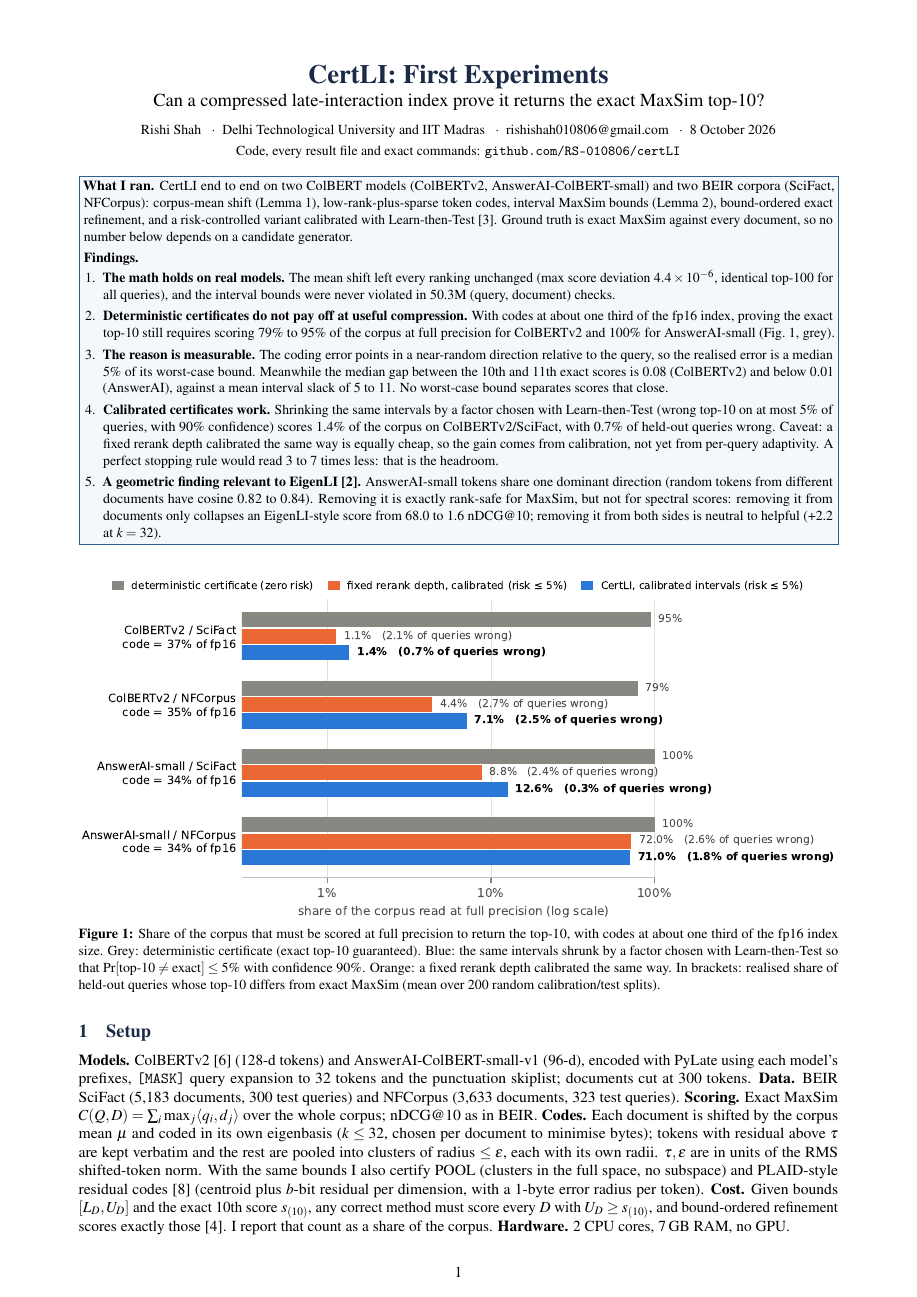
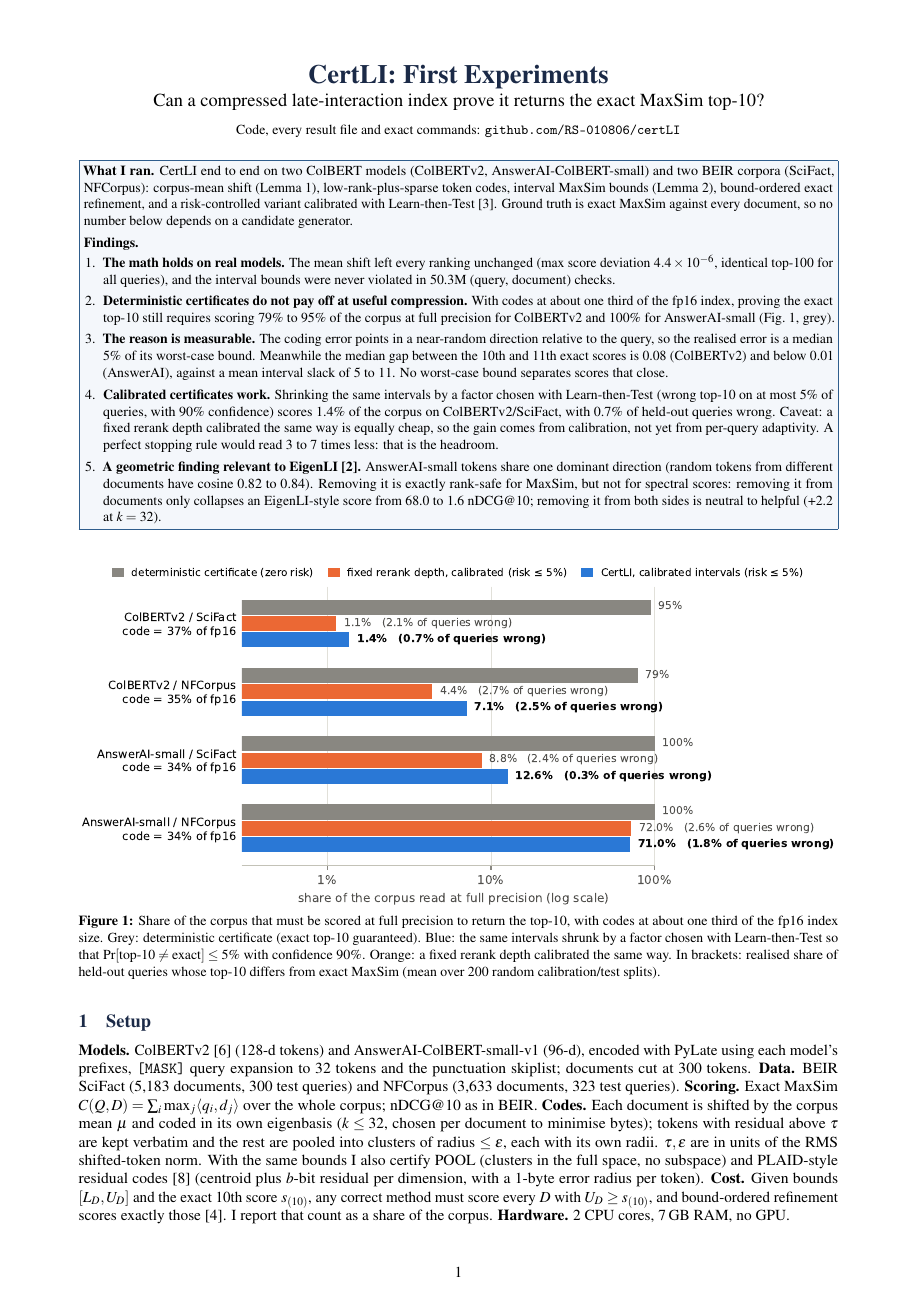
Before and after one commit to RS-010806/certLI, a LaTeX document (report/report.tex): page 1 of 4. Compiled offline with pdfLaTeX.

Commit message:
Report and README: drop author, email and date line
Co-Authored-By: Claude Opus 5.5 <noreply@anthropic.com>
Claude-Session: https://claude.ai/code/session_01RPKq66uo2HrPKW9MdD8rau

```diff
--- a/report/report.tex
+++ b/report/report.tex
@@ -13,6 +13,7 @@
 \usepackage{titlesec}
 \usepackage{float}
 \usepackage[hidelinks]{hyperref}
+\hypersetup{pdftitle={CertLI: First Experiments}}
 
 \definecolor{ink}{HTML}{1B2A47}
 \definecolor{boxbg}{HTML}{F4F7FB}
@@ -37,7 +38,6 @@
 \begin{center}
 {\LARGE\bfseries\color{ink} CertLI: First Experiments}\\[3pt]
 {\large Can a compressed late-interaction index prove it returns the exact MaxSim top-10?}\\[6pt]
-{\small Rishi Shah \enspace$\cdot$\enspace Delhi Technological University and IIT Madras \enspace$\cdot$\enspace \href{mailto:rishishah010806@gmail.com}{rishishah010806@gmail.com} \enspace$\cdot$\enspace 8 October 2026}\\[2pt]
 {\small Code, every result file and exact commands: \href{https://github.com/RS-010806/certLI}{\texttt{github.com/RS-010806/certLI}}}
 \end{center}
 
```
Also changed, not shown: README.md, report/report.pdf.
